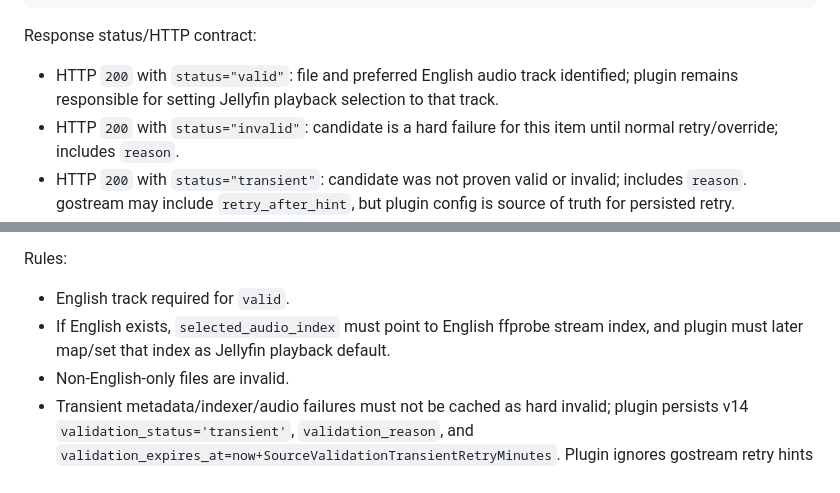
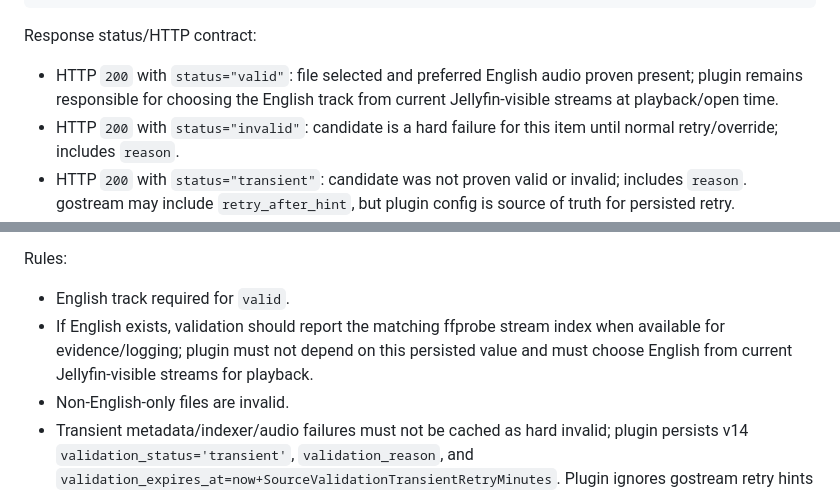
Before and after one commit to spencerharmon/phantom-library, a Markdown page: docs/plans/source-validation-ttfb-v14.md, 2 parts joined by grey strips. GitHub-like rendering.

```diff
--- a/docs/plans/source-validation-ttfb-v14.md
+++ b/docs/plans/source-validation-ttfb-v14.md
@@ -190,7 +184,7 @@ Response:
 
 Response status/HTTP contract:
 
-- HTTP `200` with `status="valid"`: file and preferred English audio track identified; plugin remains responsible for setting Jellyfin playback selection to that track.
+- HTTP `200` with `status="valid"`: file selected and preferred English audio proven present; plugin remains responsible for choosing the English track from current Jellyfin-visible streams at playback/open time.
 - HTTP `200` with `status="invalid"`: candidate is a hard failure for this item until normal retry/override; includes `reason`.
 - HTTP `200` with `status="transient"`: candidate was not proven valid or invalid; includes `reason`. gostream may include `retry_after_hint`, but plugin config is source of truth for persisted retry.
 - HTTP `400`: caller/request bug; plugin logs configuration/error and does not mark candidate transient.
@@ -217,7 +211,7 @@ Transient reasons:
 Rules:
 
 - English track required for `valid`.
-- If English exists, `selected_audio_index` must point to English ffprobe stream index, and plugin must later map/set that index as Jellyfin playback default.
+- If English exists, validation should report the matching ffprobe stream index when available for evidence/logging; plugin must not depend on this persisted value and must choose English from current Jellyfin-visible streams for playback.
 - Non-English-only files are invalid.
 - Transient metadata/indexer/audio failures must not be cached as hard invalid; plugin persists v14 `validation_status='transient'`, `validation_reason`, and `validation_expires_at=now+SourceValidationTransientRetryMinutes`. Plugin ignores gostream retry hints for persistence except for logging.
 - Validate must not write a stub and must not leave losing/invalid torrents in an active downloading state.
```
Also changed, not shown: other parts of docs/plans/source-validation-ttfb-v14.md (+17 -24 lines).
